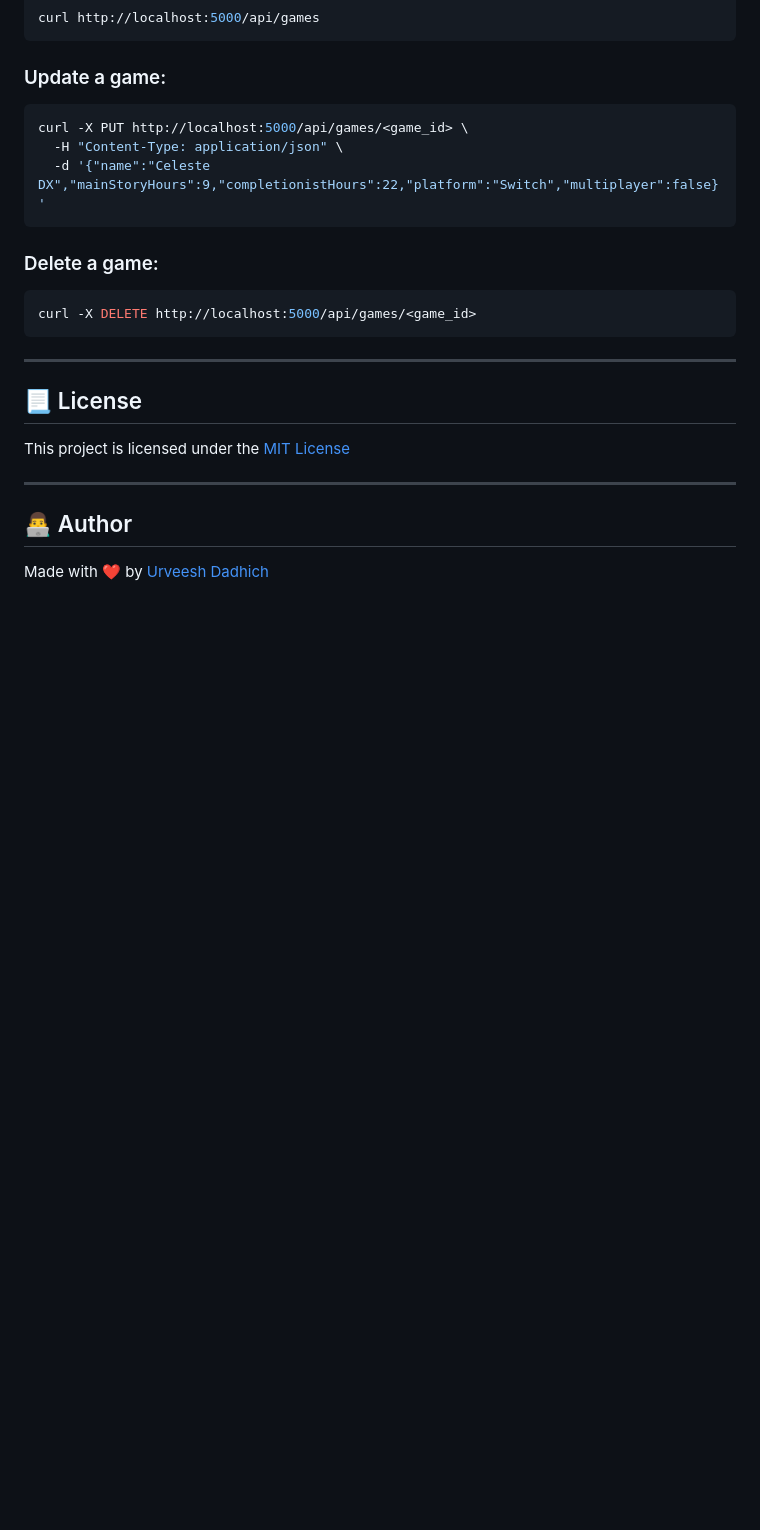
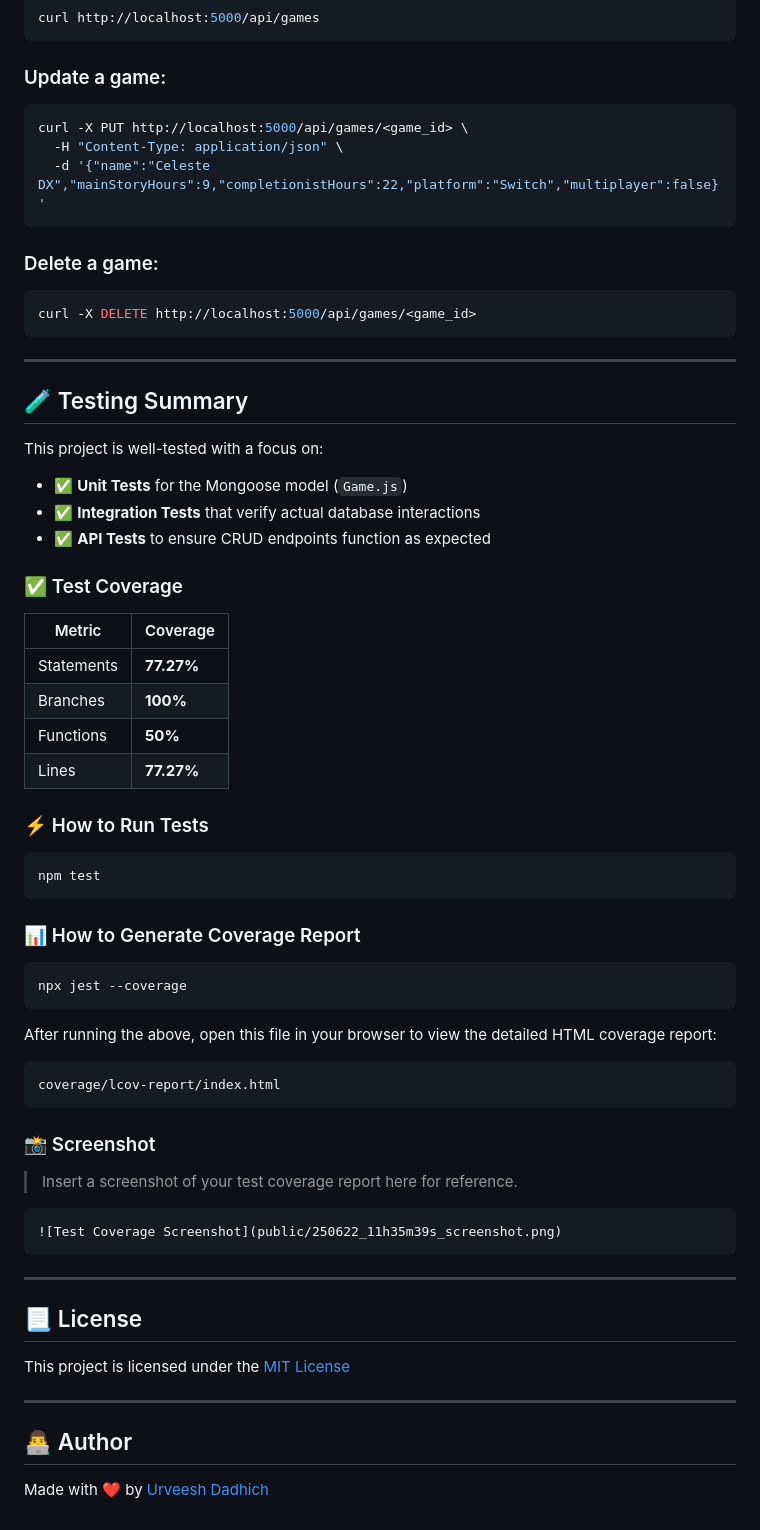
Before and after one commit to urveeshdadhich/howLongToBeat, a Markdown page: README.md, the part around the change. Drawn GitHub-style; blank space fills up the shorter version.

````diff
--- a/README.md
+++ b/README.md
@@ -153,6 +153,46 @@ curl -X PUT http://localhost:5000/api/games/<game_id> \
 ```bash
 curl -X DELETE http://localhost:5000/api/games/<game_id>
 ```
+---
+
+## 🧪 Testing Summary
+
+This project is well-tested with a focus on:
+
+- ✅ **Unit Tests** for the Mongoose model (`Game.js`)
+- ✅ **Integration Tests** that verify actual database interactions
+- ✅ **API Tests** to ensure CRUD endpoints function as expected
+
+### ✅ Test Coverage
+| Metric        | Coverage   |
+|---------------|------------|
+| Statements    | **77.27%** |
+| Branches      | **100%**   |
+| Functions     | **50%**    |
+| Lines         | **77.27%** |
+
+### ⚡ How to Run Tests
+```bash
+npm test
+```
+
+### 📊 How to Generate Coverage Report
+```bash
+npx jest --coverage
+```
+
+After running the above, open this file in your browser to view the detailed HTML coverage report:
+```
+coverage/lcov-report/index.html
+```
+
+### 📸 Screenshot
+
+> Insert a screenshot of your test coverage report here for reference.
+
+```markdown
+![Test Coverage Screenshot](public/250622_11h35m39s_screenshot.png)
+```
 
 ---
 
````
